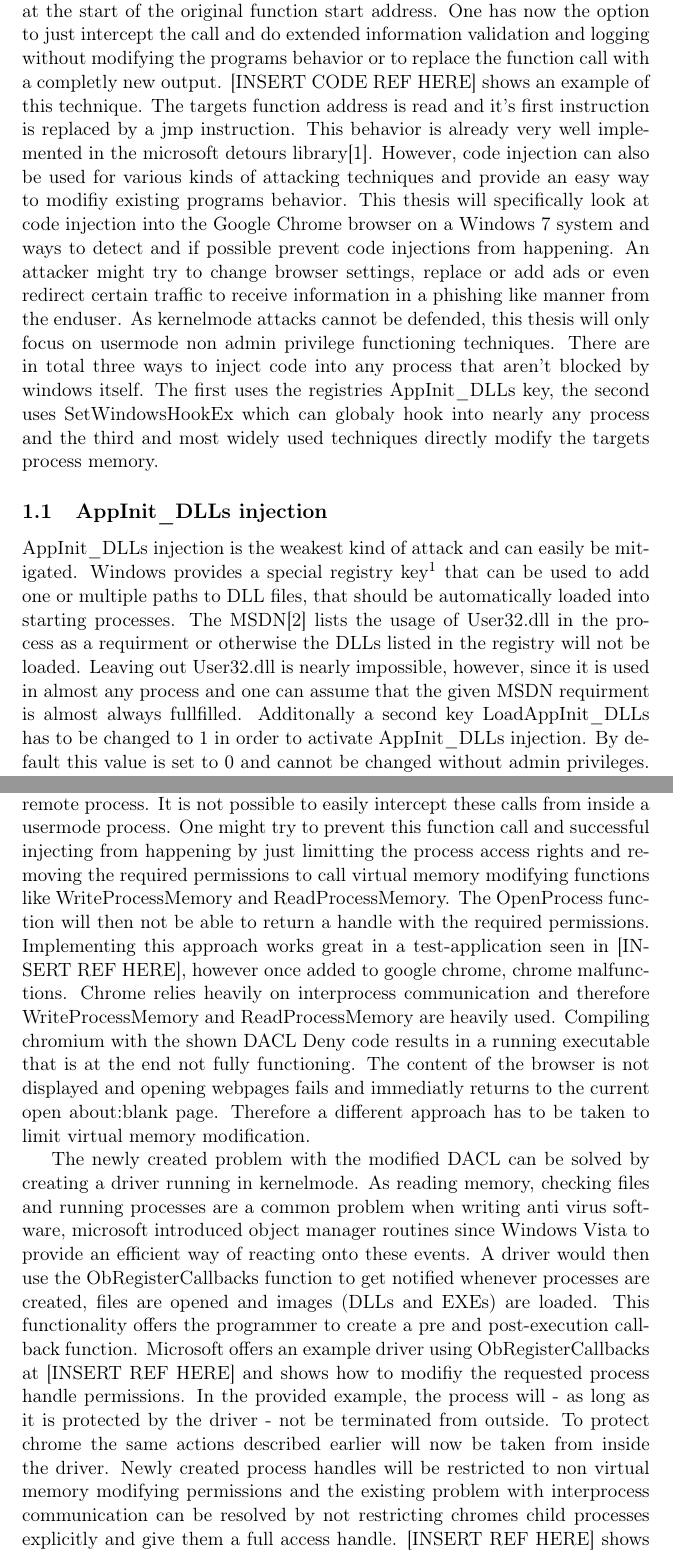
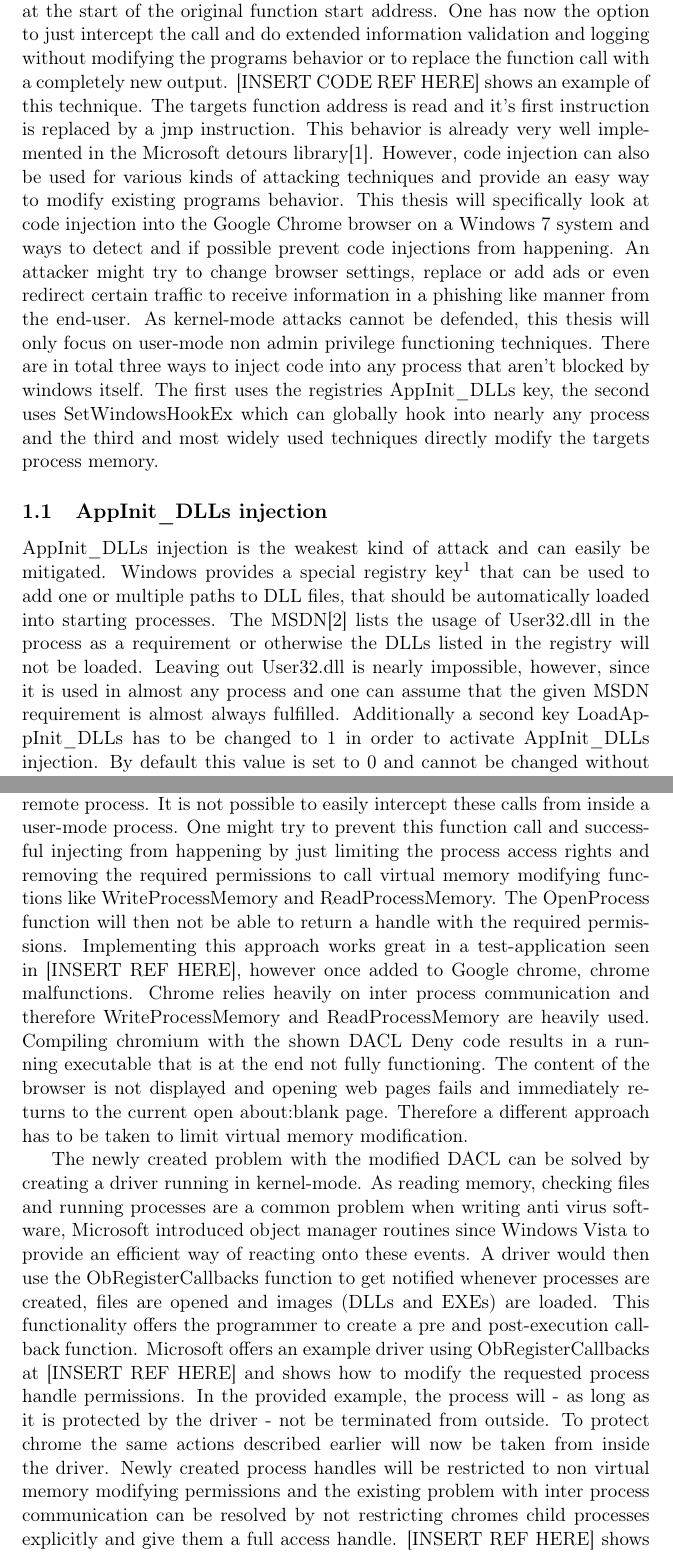
Before and after one commit to dennisfischer/bachelors-thesis, a LaTeX thesis (thesis.tex, which reads sections/implementation/implementation.tex, sections/motivation/motivation.tex): two parts of pages 6 and 9 of 10, joined at a grey line, cut so that both start at the same text. Compiled offline with pdfLaTeX.

Commit message:
Removed spelling mistakes

```diff
--- a/sections/implementation/implementation.tex
+++ b/sections/implementation/implementation.tex
@@ -1,4 +1,4 @@
 \section{Implementation of Detection Algorithm}
-Most injection techniques call at some point in time the two important OpenProcess and WriteProcessMemory functions to inject into or modify in the remote process. It is not possible to easily intercept these calls from inside a usermode process. One might try to prevent this function call and successful injecting from happening by just limitting the process access rights and removing the required permissions to call virtual memory modifying functions like WriteProcessMemory and ReadProcessMemory. The OpenProcess function will then not be able to return a handle with the required permissions. Implementing this approach works great in a test-application seen in [INSERT REF HERE], however once added to google chrome, chrome malfunctions. Chrome relies heavily on interprocess communication and therefore WriteProcessMemory and ReadProcessMemory are heavily used. Compiling chromium with the shown DACL Deny code results in a running executable that is at the end not fully functioning. The content of the browser is not displayed and opening webpages fails and immediatly returns to the current open about:blank page. Therefore a different approach has to be taken to limit virtual memory modification.
+Most injection techniques call at some point in time the two important OpenProcess and WriteProcessMemory functions to inject into or modify in the remote process. It is not possible to easily intercept these calls from inside a user-mode process. One might try to prevent this function call and successful injecting from happening by just limiting the process access rights and removing the required permissions to call virtual memory modifying functions like WriteProcessMemory and ReadProcessMemory. The OpenProcess function will then not be able to return a handle with the required permissions. Implementing this approach works great in a test-application seen in [INSERT REF HERE], however once added to Google chrome, chrome malfunctions. Chrome relies heavily on inter process communication and therefore WriteProcessMemory and ReadProcessMemory are heavily used. Compiling chromium with the shown DACL Deny code results in a running executable that is at the end not fully functioning. The content of the browser is not displayed and opening web pages fails and immediately returns to the current open about:blank page. Therefore a different approach has to be taken to limit virtual memory modification.
 
-The newly created problem with the modified DACL can be solved by creating a driver running in kernelmode. As reading memory, checking files and running processes are a common problem when writing anti virus software, microsoft introduced object manager routines since Windows Vista to provide an efficient way of reacting onto these events. A driver would then use the ObRegisterCallbacks function to get notified whenever processes are created, files are opened and images (DLLs and EXEs) are loaded. This functionality offers the programmer to create a pre and post-execution callback function. Microsoft offers an example driver using ObRegisterCallbacks at [INSERT REF HERE] and shows how to modifiy the requested process handle permissions. In the provided example, the process will - as long as it is protected by the driver - not be terminated from outside. To protect chrome the same actions described earlier will now be taken from inside the driver. Newly created process handles will be restricted to non virtual memory modifying permissions and the existing problem with interprocess communication can be resolved by not restricting chromes child processes explicitly and give them a full access handle. [INSERT REF HERE] shows an implemente driver to fullfill the requirments.
+The newly created problem with the modified DACL can be solved by creating a driver running in kernel-mode. As reading memory, checking files and running processes are a common problem when writing anti virus software, Microsoft introduced object manager routines since Windows Vista to provide an efficient way of reacting onto these events. A driver would then use the ObRegisterCallbacks function to get notified whenever processes are created, files are opened and images (DLLs and EXEs) are loaded. This functionality offers the programmer to create a pre and post-execution callback function. Microsoft offers an example driver using ObRegisterCallbacks at [INSERT REF HERE] and shows how to modify the requested process handle permissions. In the provided example, the process will - as long as it is protected by the driver - not be terminated from outside. To protect chrome the same actions described earlier will now be taken from inside the driver. Newly created process handles will be restricted to non virtual memory modifying permissions and the existing problem with inter process communication can be resolved by not restricting chromes child processes explicitly and give them a full access handle. [INSERT REF HERE] shows an implemented driver to fulfill the requirements.
--- a/sections/motivation/motivation.tex
+++ b/sections/motivation/motivation.tex
@@ -1,10 +1,10 @@
 \section{Motivation}
 
-Memory process tampering has an always been existing feature on windows computers. Powerful features like API Hooking which can be used for debugging are possible by directly modifying the process memory or indirectly by loading a prepared DLL file. This is achieved by creating a function with the same typed input parameters and return value and placing a jmp instruction at the start of the original function start address. One has now the option to just intercept the call and do extended information validation and logging without modifying the programs behavior or to replace the function call with a completly new output. [INSERT CODE REF HERE] shows an example of this technique. The targets function address is read and it's first instruction is replaced by a jmp instruction. This behavior is already very well implemented in the microsoft detours library\cite{msdetours}.
-However, code injection can also be used for various kinds of attacking techniques and provide an easy way to modifiy existing programs behavior. This thesis will specifically look at code injection into the Google Chrome browser on a Windows 7 system and ways to detect and if possible prevent code injections from happening. An attacker might try to change browser settings, replace or add ads or even redirect certain traffic to receive information in a phishing like manner from the enduser. As kernelmode attacks cannot be defended, this thesis will only focus on usermode non admin privilege functioning techniques. There are in total three ways to inject code into any process that aren't blocked by windows itself. The first
-uses the registries AppInit\_DLLs key, the second uses SetWindowsHookEx which can globaly hook into nearly any process and the third and most widely used techniques directly modify the targets process memory.
+Memory process tampering has an always been existing feature on windows computers. Powerful features like API Hooking which can be used for debugging are possible by directly modifying the process memory or indirectly by loading a prepared DLL file. This is achieved by creating a function with the same typed input parameters and return value and placing a jmp instruction at the start of the original function start address. One has now the option to just intercept the call and do extended information validation and logging without modifying the programs behavior or to replace the function call with a completely new output. [INSERT CODE REF HERE] shows an example of this technique. The targets function address is read and it's first instruction is replaced by a jmp instruction. This behavior is already very well implemented in the Microsoft detours library\cite{msdetours}.
+However, code injection can also be used for various kinds of attacking techniques and provide an easy way to modify existing programs behavior. This thesis will specifically look at code injection into the Google Chrome browser on a Windows 7 system and ways to detect and if possible prevent code injections from happening. An attacker might try to change browser settings, replace or add ads or even redirect certain traffic to receive information in a phishing like manner from the end-user. As kernel-mode attacks cannot be defended, this thesis will only focus on user-mode non admin privilege functioning techniques. There are in total three ways to inject code into any process that aren't blocked by windows itself. The first
+uses the registries AppInit\_DLLs key, the second uses SetWindowsHookEx which can globally hook into nearly any process and the third and most widely used techniques directly modify the targets process memory.
 
 \subsection{AppInit\_DLLs injection}
-AppInit\_DLLs injection is the weakest kind of attack and can easily be mitigated. Windows provides a special registry key\footnote{The key can be found at: HKEY\_LOCAL\_MACHINE\textbackslash Software\textbackslash Microsoft\textbackslash Windows NT\textbackslash CurrentVersion\textbackslash Windows} that can be used to add one or multiple paths to DLL files, that should be automatically loaded into starting processes. The MSDN\cite{msdn_appinitdlls} lists the usage of User32.dll in the process as a requirment or otherwise the DLLs listed in the registry will not be loaded. Leaving out User32.dll is nearly impossible, however, since it is used in almost any process and one can assume that the given MSDN requirment is almost always fullfilled. Additonally a second key LoadAppInit\_DLLs has to be changed to 1 in order to activate AppInit\_DLLs injection. By default this value is set to 0 and cannot be changed without admin privileges. Defending against this kind of attack is comparably easy, by checking AppInit\_DLLs value and enumerating all loaded modules. If a match is found and unwanted it can be unloaded or as a safety meassurment the application is terminated. As for Google Chrome, there is no validation currently in place and AppInit\_DLLs can be used to inject arbitrary DLL files.
+AppInit\_DLLs injection is the weakest kind of attack and can easily be mitigated. Windows provides a special registry key\footnote{The key can be found at: HKEY\_LOCAL\_MACHINE\textbackslash Software\textbackslash Microsoft\textbackslash Windows NT\textbackslash CurrentVersion\textbackslash Windows} that can be used to add one or multiple paths to DLL files, that should be automatically loaded into starting processes. The MSDN\cite{msdn_appinitdlls} lists the usage of User32.dll in the process as a requirement or otherwise the DLLs listed in the registry will not be loaded. Leaving out User32.dll is nearly impossible, however, since it is used in almost any process and one can assume that the given MSDN requirement is almost always fulfilled. Additionally a second key LoadAppInit\_DLLs has to be changed to 1 in order to activate AppInit\_DLLs injection. By default this value is set to 0 and cannot be changed without admin privileges. Defending against this kind of attack is comparably easy, by checking AppInit\_DLLs value and enumerating all loaded modules. If a match is found and unwanted it can be unloaded or as a safety measurement the application is terminated. As for Google Chrome, there is no validation currently in place and AppInit\_DLLs can be used to inject arbitrary DLL files.
 
 \subsection{SetWindowsHookEx injection}
```
Also changed, not shown: references.bib (+4 -4 lines), sections/motivation/motivation.tex (6 more changed lines).
